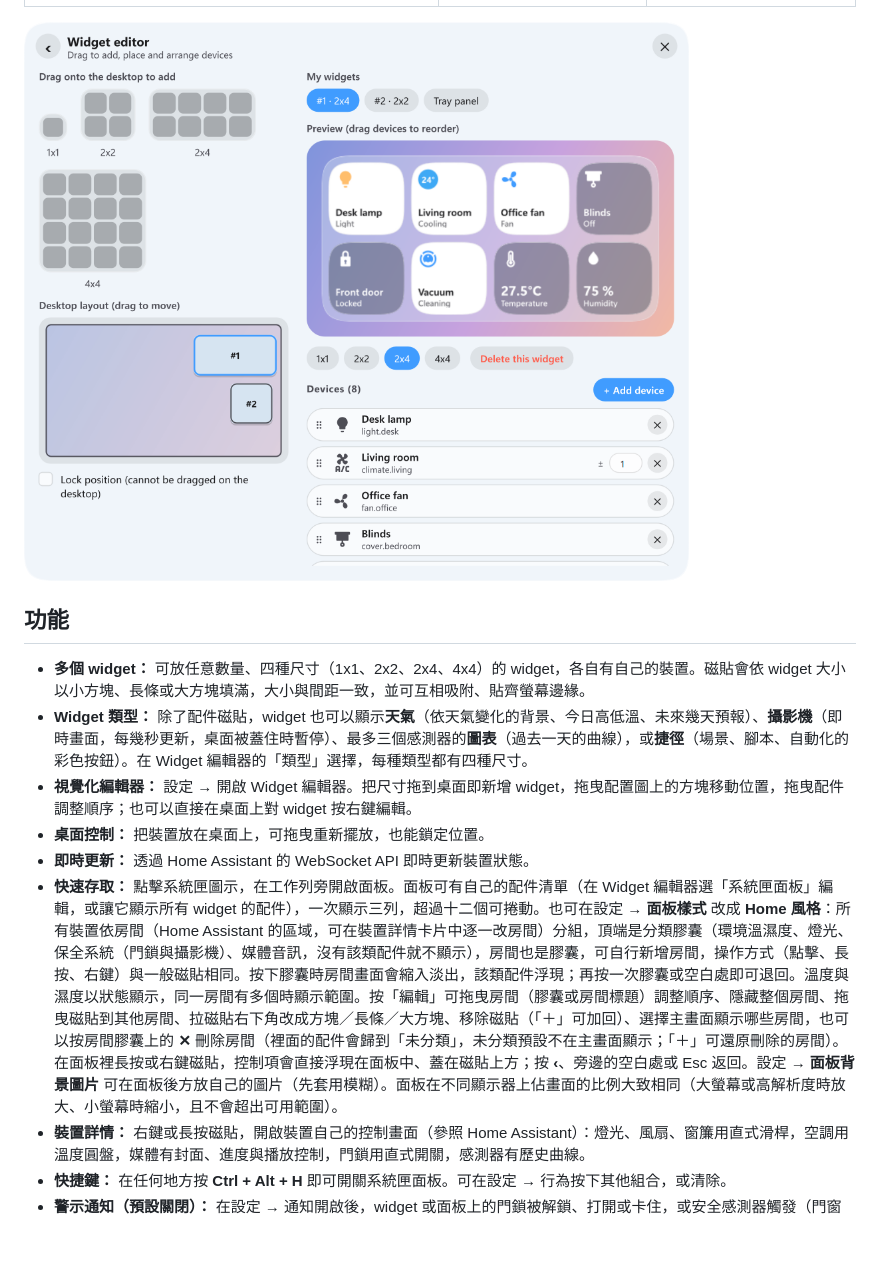
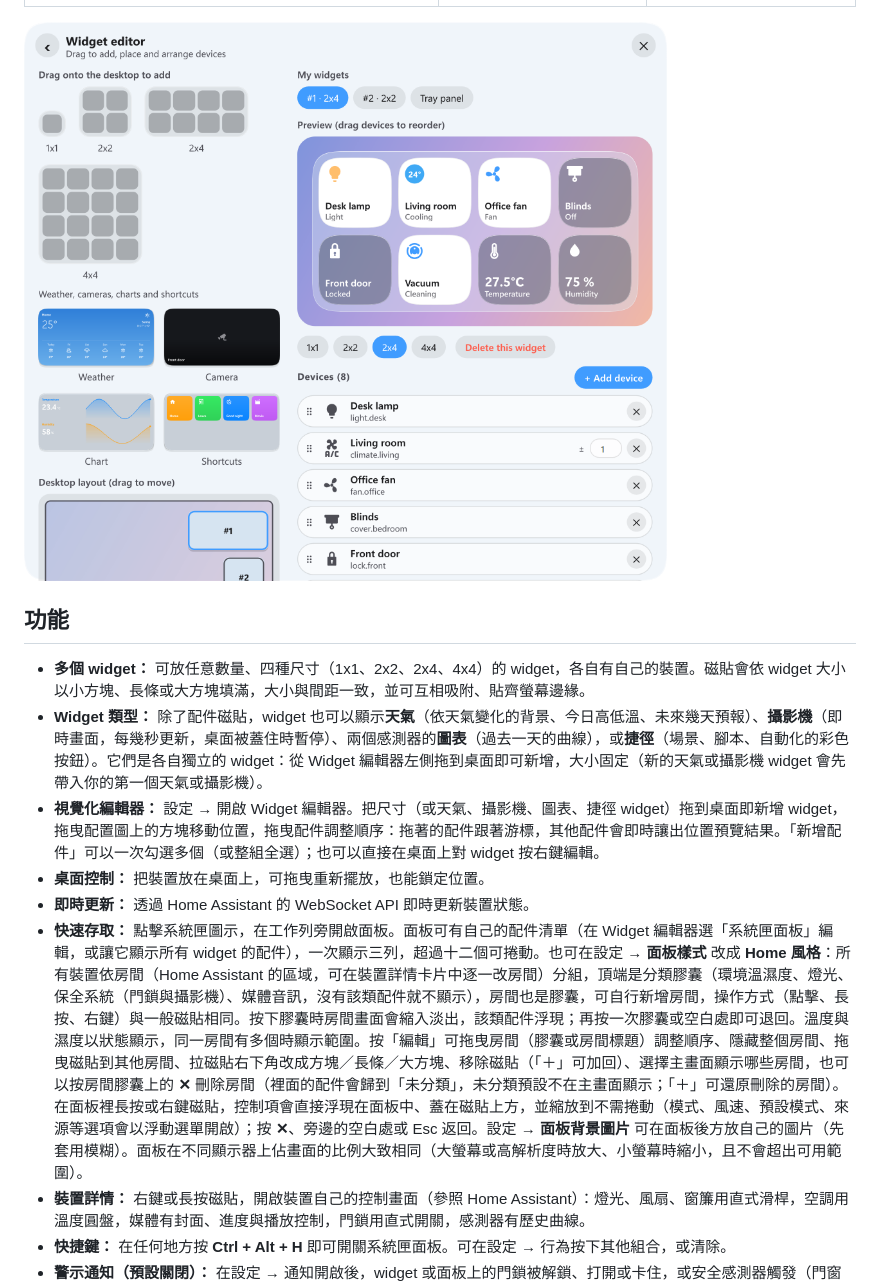
Before and after one commit to daniellee0522/home-assistant-desktop-widget, a Markdown page: README.zh-TW.md, the part around the change. GitHub-like rendering; pictures changed too: docs/widget-editor.png; blank space fills up the shorter version.

```diff
--- a/README.zh-TW.md
+++ b/README.zh-TW.md
@@ -27,11 +27,11 @@
 ## 功能
 
 - **多個 widget：** 可放任意數量、四種尺寸（1x1、2x2、2x4、4x4）的 widget，各自有自己的裝置。磁貼會依 widget 大小以小方塊、長條或大方塊填滿，大小與間距一致，並可互相吸附、貼齊螢幕邊緣。
-- **Widget 類型：** 除了配件磁貼，widget 也可以顯示**天氣**（依天氣變化的背景、今日高低溫、未來幾天預報）、**攝影機**（即時畫面，每幾秒更新，桌面被蓋住時暫停）、最多三個感測器的**圖表**（過去一天的曲線），或**捷徑**（場景、腳本、自動化的彩色按鈕）。在 Widget 編輯器的「類型」選擇，每種類型都有四種尺寸。
-- **視覺化編輯器：** 設定 → 開啟 Widget 編輯器。把尺寸拖到桌面即新增 widget，拖曳配置圖上的方塊移動位置，拖曳配件調整順序；也可以直接在桌面上對 widget 按右鍵編輯。
+- **Widget 類型：** 除了配件磁貼，widget 也可以顯示**天氣**（依天氣變化的背景、今日高低溫、未來幾天預報）、**攝影機**（即時畫面，每幾秒更新，桌面被蓋住時暫停）、兩個感測器的**圖表**（過去一天的曲線），或**捷徑**（場景、腳本、自動化的彩色按鈕）。它們是各自獨立的 widget：從 Widget 編輯器左側拖到桌面即可新增，大小固定（新的天氣或攝影機 widget 會先帶入你的第一個天氣或攝影機）。
+- **視覺化編輯器：** 設定 → 開啟 Widget 編輯器。把尺寸（或天氣、攝影機、圖表、捷徑 widget）拖到桌面即新增 widget，拖曳配置圖上的方塊移動位置，拖曳配件調整順序：拖著的配件跟著游標，其他配件會即時讓出位置預覽結果。「新增配件」可以一次勾選多個（或整組全選）；也可以直接在桌面上對 widget 按右鍵編輯。
 - **桌面控制：** 把裝置放在桌面上，可拖曳重新擺放，也能鎖定位置。
 - **即時更新：** 透過 Home Assistant 的 WebSocket API 即時更新裝置狀態。
-- **快速存取：** 點擊系統匣圖示，在工作列旁開啟面板。面板可有自己的配件清單（在 Widget 編輯器選「系統匣面板」編輯，或讓它顯示所有 widget 的配件），一次顯示三列，超過十二個可捲動。也可在設定 → **面板樣式** 改成 **Home 風格**：所有裝置依房間（Home Assistant 的區域，可在裝置詳情卡片中逐一改房間）分組，頂端是分類膠囊（環境溫濕度、燈光、保全系統（門鎖與攝影機）、媒體音訊，沒有該類配件就不顯示），房間也是膠囊，可自行新增房間，操作方式（點擊、長按、右鍵）與一般磁貼相同。按下膠囊時房間畫面會縮入淡出，該類配件浮現；再按一次膠囊或空白處即可退回。溫度與濕度以狀態顯示，同一房間有多個時顯示範圍。按「編輯」可拖曳房間（膠囊或房間標題）調整順序、隱藏整個房間、拖曳磁貼到其他房間、拉磁貼右下角改成方塊／長條／大方塊、移除磁貼（「＋」可加回）、選擇主畫面顯示哪些房間，也可以按房間膠囊上的 **✕** 刪除房間（裡面的配件會歸到「未分類」，未分類預設不在主畫面顯示；「＋」可還原刪除的房間）。在面板裡長按或右鍵磁貼，控制項會直接浮現在面板中、蓋在磁貼上方；按 **‹**、旁邊的空白處或 Esc 返回。設定 → **面板背景圖片** 可在面板後方放自己的圖片（先套用模糊）。面板在不同顯示器上佔畫面的比例大致相同（大螢幕或高解析度時放大、小螢幕時縮小，且不會超出可用範圍）。
+- **快速存取：** 點擊系統匣圖示，在工作列旁開啟面板。面板可有自己的配件清單（在 Widget 編輯器選「系統匣面板」編輯，或讓它顯示所有 widget 的配件），一次顯示三列，超過十二個可捲動。也可在設定 → **面板樣式** 改成 **Home 風格**：所有裝置依房間（Home Assistant 的區域，可在裝置詳情卡片中逐一改房間）分組，頂端是分類膠囊（環境溫濕度、燈光、保全系統（門鎖與攝影機）、媒體音訊，沒有該類配件就不顯示），房間也是膠囊，可自行新增房間，操作方式（點擊、長按、右鍵）與一般磁貼相同。按下膠囊時房間畫面會縮入淡出，該類配件浮現；再按一次膠囊或空白處即可退回。溫度與濕度以狀態顯示，同一房間有多個時顯示範圍。按「編輯」可拖曳房間（膠囊或房間標題）調整順序、隱藏整個房間、拖曳磁貼到其他房間、拉磁貼右下角改成方塊／長條／大方塊、移除磁貼（「＋」可加回）、選擇主畫面顯示哪些房間，也可以按房間膠囊上的 **✕** 刪除房間（裡面的配件會歸到「未分類」，未分類預設不在主畫面顯示；「＋」可還原刪除的房間）。在面板裡長按或右鍵磁貼，控制項會直接浮現在面板中、蓋在磁貼上方，並縮放到不需捲動（模式、風速、預設模式、來源等選項會以浮動選單開啟）；按 **✕**、旁邊的空白處或 Esc 返回。設定 → **面板背景圖片** 可在面板後方放自己的圖片（先套用模糊）。面板在不同顯示器上佔畫面的比例大致相同（大螢幕或高解析度時放大、小螢幕時縮小，且不會超出可用範圍）。
 - **裝置詳情：** 右鍵或長按磁貼，開啟裝置自己的控制畫面（參照 Home Assistant）：燈光、風扇、窗簾用直式滑桿，空調用溫度圓盤，媒體有封面、進度與播放控制，門鎖用直式開關，感測器有歷史曲線。
 - **快捷鍵：** 在任何地方按 **Ctrl + Alt + H** 即可開關系統匣面板。可在設定 → 行為按下其他組合，或清除。
 - **警示通知（預設關閉）：** 在設定 → 通知開啟後，widget 或面板上的門鎖被解鎖、打開或卡住，或安全感測器觸發（門窗打開、漏水、煙霧、瓦斯、一氧化碳等）時，以 Windows 通知提醒。只通知變化，不會通知啟動時的狀態，同一件事一分鐘內只提醒一次。
```
Also changed, not shown: README.md (+3 -3 lines), 9 other files.
